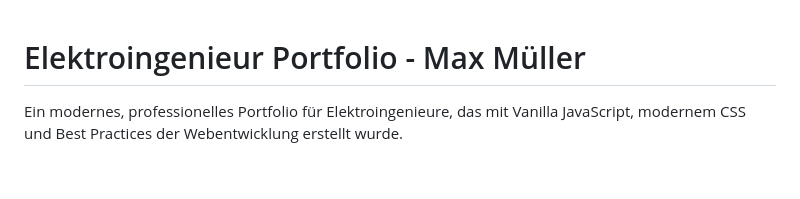
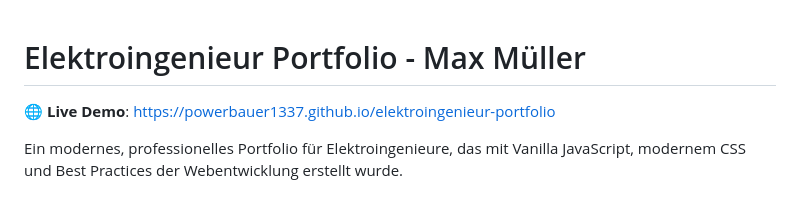
Before and after one commit to powerbauer1337/elektroingenieur-portfolio, a Markdown page: README.md, the part around the change. Rendered like a GitHub page; blank space fills up the shorter version.

Commit message:
🌐 Add live demo link to README
✨ Update:
- Added live portfolio URL to README header
- Trigger new deployment to test GitHub Pages configuration
- Portfolio now accessible at: https://powerbauer1337.github.io/elektroingenieur-portfolio

```diff
--- a/README.md
+++ b/README.md
@@ -1,4 +1,6 @@
 # Elektroingenieur Portfolio - Max Müller
+
+🌐 **Live Demo**: https://powerbauer1337.github.io/elektroingenieur-portfolio
 
 Ein modernes, professionelles Portfolio für Elektroingenieure, das mit Vanilla JavaScript, modernem CSS und Best Practices der Webentwicklung erstellt wurde.
 
```
